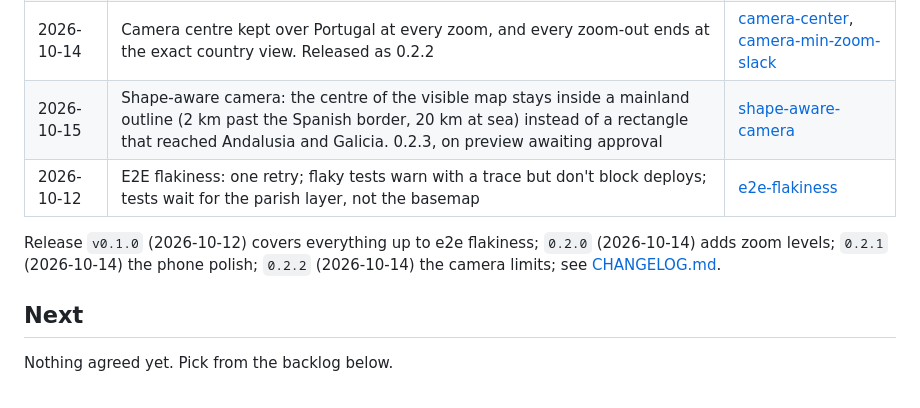
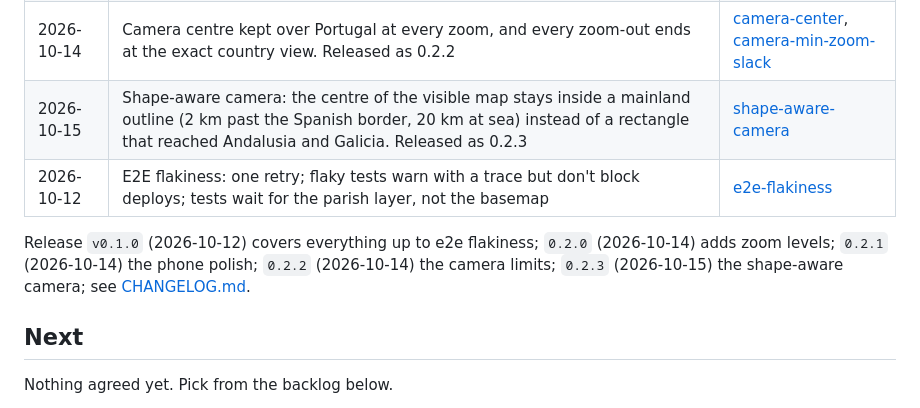
Before and after one commit to singledev-eu/pnct-map, a Markdown page: docs/ROADMAP.md, the part around the change. Drawn GitHub-style.

Commit message:
Roadmap: shape-aware camera released as 0.2.3
Co-Authored-By: Claude Opus 5.5 <noreply@anthropic.com>

```diff
--- a/docs/ROADMAP.md
+++ b/docs/ROADMAP.md
@@ -17,10 +17,10 @@ Live at https://pnct.singledev.eu · repo https://github.com/singledev-eu/pnct-m
 | 2026-10-14 | Zoom levels (concelhos at country zoom, parishes inside, cross-fade) and camera limits (dynamic min zoom, maxBounds). Released as 0.2.0 | [zoom-levels](reports/zoom-levels.md) |
 | 2026-10-14 | Phone polish: collapsible phone legend; Latin-only basemap labels, so no Arabic/Tifinagh glyph requests (full idle 12.0 → 10.1 s). Released as 0.2.1 | [phone-polish](reports/phone-polish.md) |
 | 2026-10-14 | Camera centre kept over Portugal at every zoom, and every zoom-out ends at the exact country view. Released as 0.2.2 | [camera-center](reports/camera-center.md), [camera-min-zoom-slack](reports/camera-min-zoom-slack.md) |
-| 2026-10-15 | Shape-aware camera: the centre of the visible map stays inside a mainland outline (2 km past the Spanish border, 20 km at sea) instead of a rectangle that reached Andalusia and Galicia. 0.2.3, on preview awaiting approval | [shape-aware-camera](reports/shape-aware-camera.md) |
+| 2026-10-15 | Shape-aware camera: the centre of the visible map stays inside a mainland outline (2 km past the Spanish border, 20 km at sea) instead of a rectangle that reached Andalusia and Galicia. Released as 0.2.3 | [shape-aware-camera](reports/shape-aware-camera.md) |
 | 2026-10-12 | E2E flakiness: one retry; flaky tests warn with a trace but don't block deploys; tests wait for the parish layer, not the basemap | [e2e-flakiness](reports/e2e-flakiness.md) |
 
-Release `v0.1.0` (2026-10-12) covers everything up to e2e flakiness; `0.2.0` (2026-10-14) adds zoom levels; `0.2.1` (2026-10-14) the phone polish; `0.2.2` (2026-10-14) the camera limits; see [CHANGELOG.md](../CHANGELOG.md).
+Release `v0.1.0` (2026-10-12) covers everything up to e2e flakiness; `0.2.0` (2026-10-14) adds zoom levels; `0.2.1` (2026-10-14) the phone polish; `0.2.2` (2026-10-14) the camera limits; `0.2.3` (2026-10-15) the shape-aware camera; see [CHANGELOG.md](../CHANGELOG.md).
 
 ## Next
 
```
